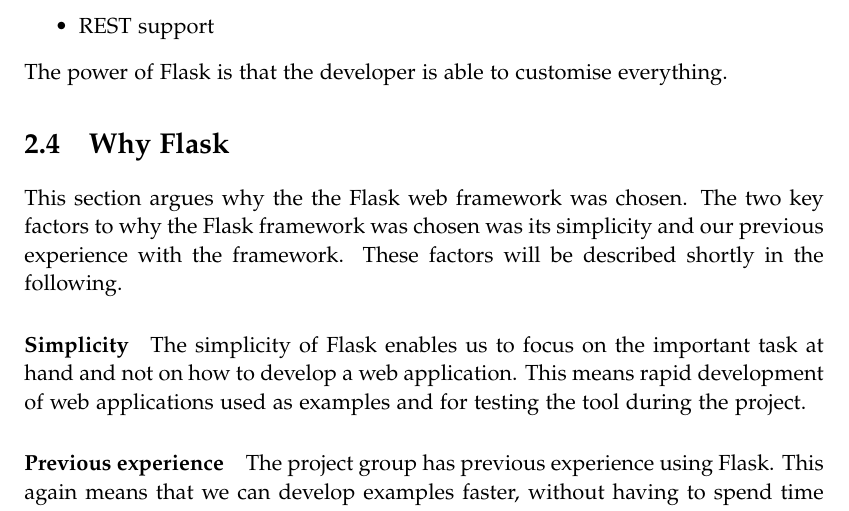
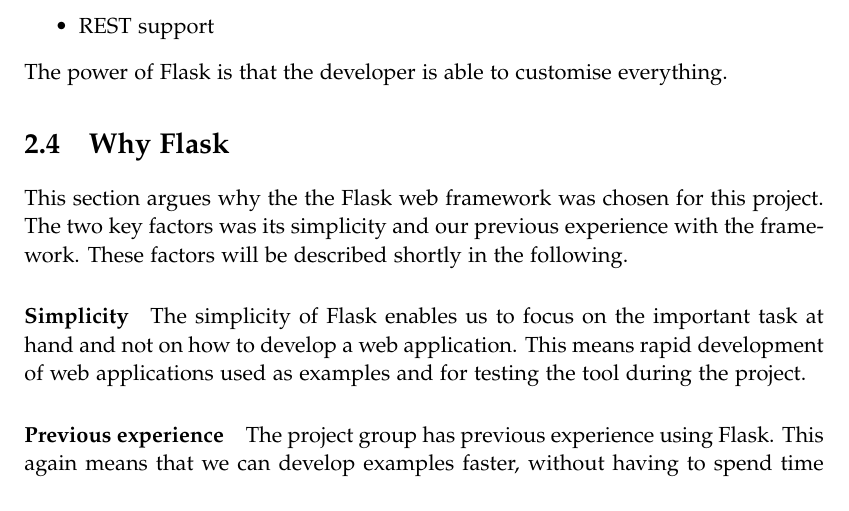
Before and after one commit to SW10IoT/report, a LaTeX thesis (master.tex, which reads sections/preliminaries/why_flask.tex): part of page 18 of 113, cut so that both start at the same text. Compiled offline with pdfLaTeX.

Commit message:
why flask

```diff
--- a/sections/preliminaries/why_flask.tex
+++ b/sections/preliminaries/why_flask.tex
@@ -1,6 +1,6 @@
 \section{Why Flask}
-This section argues why the the Flask web framework was chosen.
-The two key factors to why the Flask framework was chosen was its simplicity and our previous experience with the framework.
+This section argues why the the Flask web framework was chosen for this project.
+The two key factors was its simplicity and our previous experience with the framework.
 These factors will be described shortly in the following.
 
 \paragraph{Simplicity}
```
